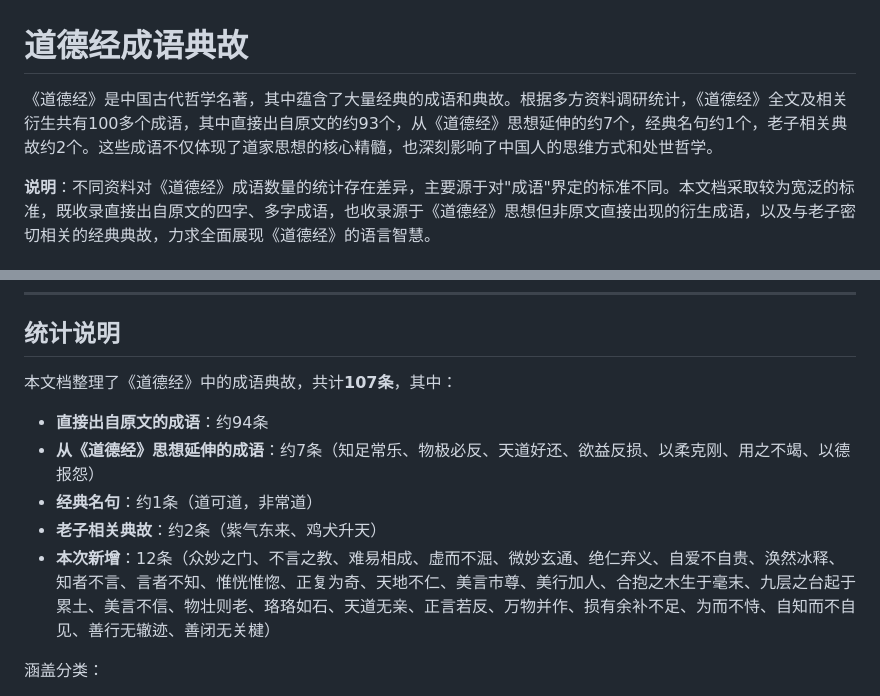
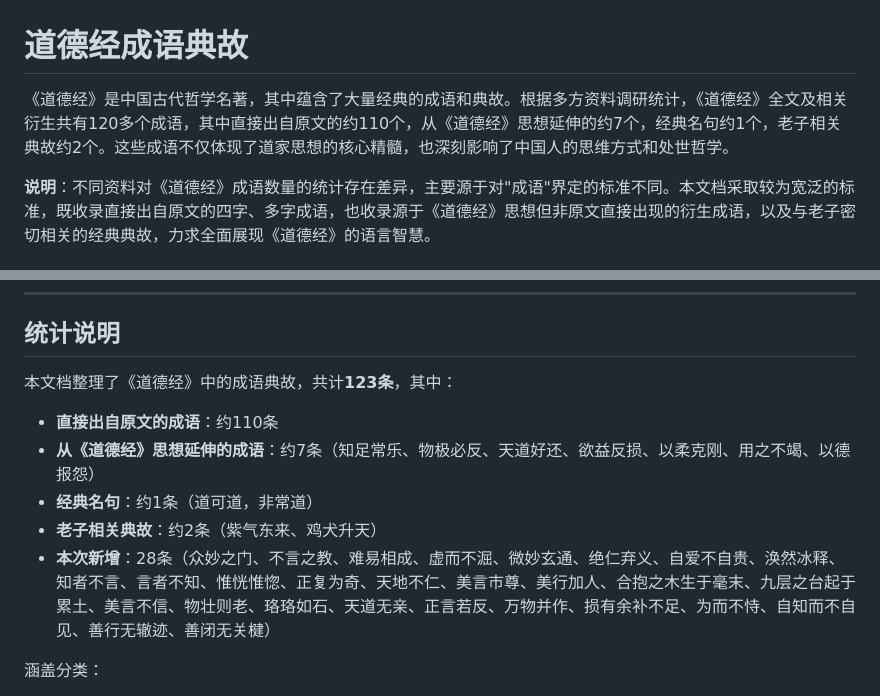
Before and after one commit to ProgramSkill/CppDemo, a Markdown page: Chinese/道德经/00-成语典故.md, 2 parts joined by grey strips. Drawn GitHub-style.

Commit message:
修正《道德经》成语典故统计数据
- 修正新增成语数量：从12条更正为28条
- 修正总条目数：从107条更正为123条（95+28）
- 更新引言部分的统计数字
- 确保统计数据与实际新增列表一致

Co-Authored-By: Claude Sonnet 4.5 <noreply@anthropic.com>

```diff
--- a/Chinese/道德经/00-成语典故.md
+++ b/Chinese/道德经/00-成语典故.md
@@ -1,6 +1,6 @@
 # 道德经成语典故
 
-《道德经》是中国古代哲学名著，其中蕴含了大量经典的成语和典故。根据多方资料调研统计，《道德经》全文及相关衍生共有100多个成语，其中直接出自原文的约93个，从《道德经》思想延伸的约7个，经典名句约1个，老子相关典故约2个。这些成语不仅体现了道家思想的核心精髓，也深刻影响了中国人的思维方式和处世哲学。
+《道德经》是中国古代哲学名著，其中蕴含了大量经典的成语和典故。根据多方资料调研统计，《道德经》全文及相关衍生共有120多个成语，其中直接出自原文的约110个，从《道德经》思想延伸的约7个，经典名句约1个，老子相关典故约2个。这些成语不仅体现了道家思想的核心精髓，也深刻影响了中国人的思维方式和处世哲学。
 
 **说明**：不同资料对《道德经》成语数量的统计存在差异，主要源于对"成语"界定的标准不同。本文档采取较为宽泛的标准，既收录直接出自原文的四字、多字成语，也收录源于《道德经》思想但非原文直接出现的衍生成语，以及与老子密切相关的经典典故，力求全面展现《道德经》的语言智慧。
 
@@ -676,13 +676,13 @@
 
 ## 统计说明
 
-本文档整理了《道德经》中的成语典故，共计**107条**，其中：
+本文档整理了《道德经》中的成语典故，共计**123条**，其中：
 
-- **直接出自原文的成语**：约94条
+- **直接出自原文的成语**：约110条
 - **从《道德经》思想延伸的成语**：约7条（知足常乐、物极必反、天道好还、欲益反损、以柔克刚、用之不竭、以德报怨）
 - **经典名句**：约1条（道可道，非常道）
 - **老子相关典故**：约2条（紫气东来、鸡犬升天）
-- **本次新增**：12条（众妙之门、不言之教、难易相成、虚而不淈、微妙玄通、绝仁弃义、自爱不自贵、涣然冰释、知者不言、言者不知、惟恍惟惚、正复为奇、天地不仁、美言市尊、美行加人、合抱之木生于毫末、九层之台起于累土、美言不信、物壮则老、珞珞如石、天道无亲、正言若反、万物并作、损有余补不足、为而不恃、自知而不自见、善行无辙迹、善闭无关楗）
+- **本次新增**：28条（众妙之门、不言之教、难易相成、虚而不淈、微妙玄通、绝仁弃义、自爱不自贵、涣然冰释、知者不言、言者不知、惟恍惟惚、正复为奇、天地不仁、美言市尊、美行加人、合抱之木生于毫末、九层之台起于累土、美言不信、物壮则老、珞珞如石、天道无亲、正言若反、万物并作、损有余补不足、为而不恃、自知而不自见、善行无辙迹、善闭无关楗）
 
 涵盖分类：
 1. **核心哲理类**（12条）：道法自然、玄之又玄、无为而治、不言之教、功成身退、功成弗居、功成不处、有无相生、难易相成、尊道贵德、道生一、众妙之门
```
